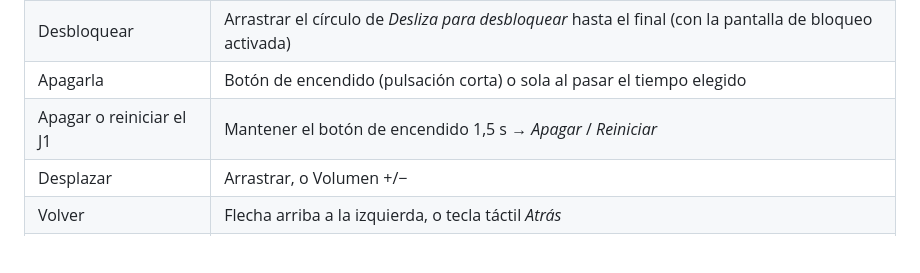
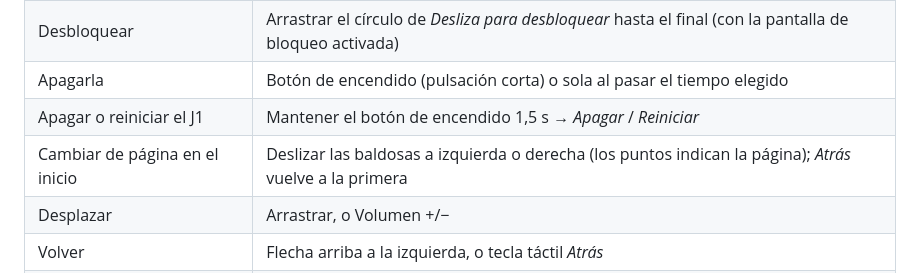
Before and after one commit to Farwebsite/j1-open-vpn, a Markdown page: docs/uso.md, the part around the change. GitHub-like rendering; blank space fills up the shorter version.

```diff
--- a/docs/uso.md
+++ b/docs/uso.md
@@ -8,6 +8,7 @@
 | Desbloquear | Arrastrar el círculo de *Desliza para desbloquear* hasta el final (con la pantalla de bloqueo activada) |
 | Apagarla | Botón de encendido (pulsación corta) o sola al pasar el tiempo elegido |
 | Apagar o reiniciar el J1 | Mantener el botón de encendido 1,5 s → *Apagar* / *Reiniciar* |
+| Cambiar de página en el inicio | Deslizar las baldosas a izquierda o derecha (los puntos indican la página); *Atrás* vuelve a la primera |
 | Desplazar | Arrastrar, o Volumen +/− |
 | Volver | Flecha arriba a la izquierda, o tecla táctil *Atrás* |
 | Inicio | Botón Home |
```
Also changed, not shown: docs/img/inicio.png, 1 other file.
